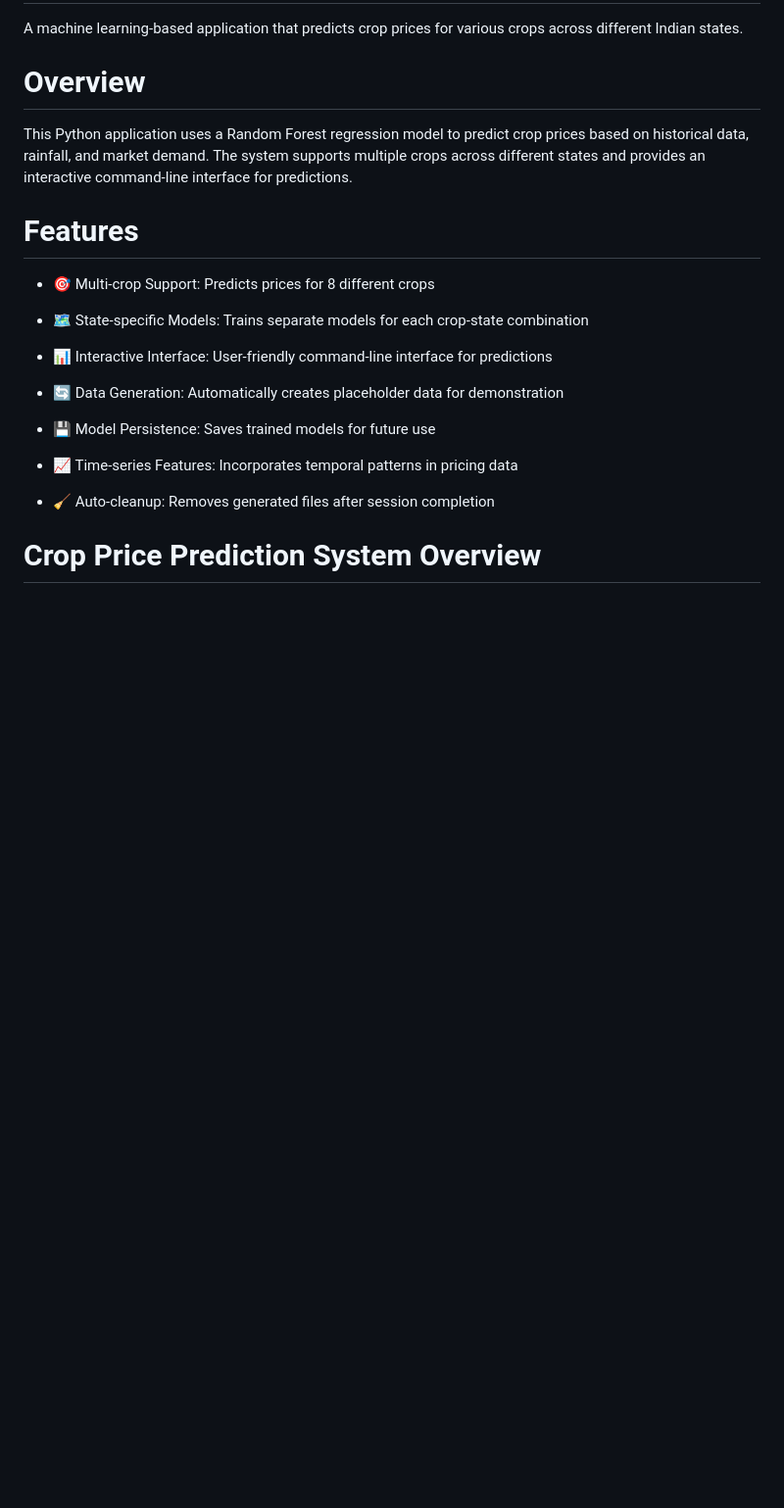
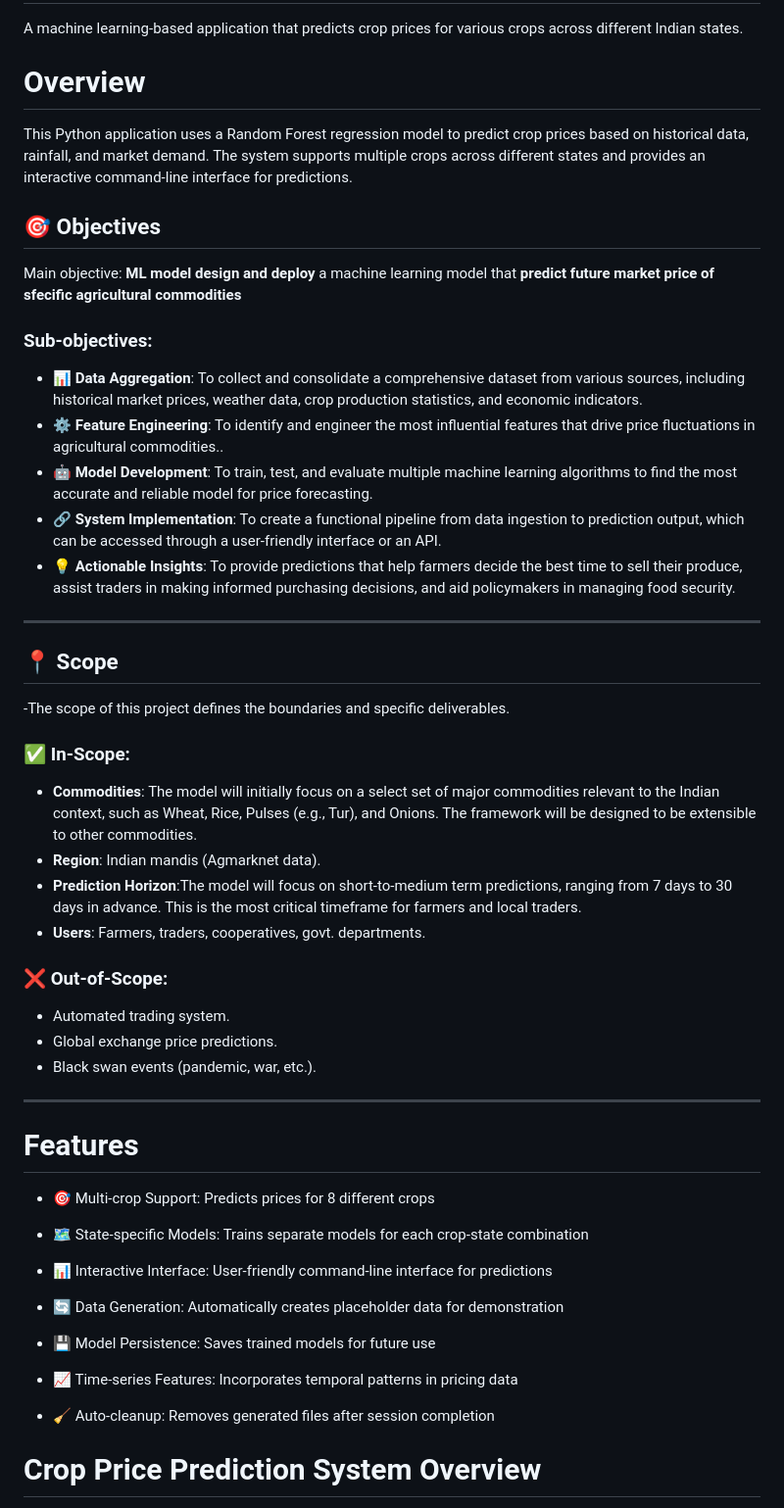
Before and after one commit to anubhavy-05/Krishi-Drishti, a Markdown page: README.md, the part around the change. Shown: that part at 98% size. Rendered like a GitHub page; blank space fills up the shorter version.

Commit message:
add features

```diff
--- a/README.md
+++ b/README.md
@@ -3,6 +3,34 @@ A machine learning-based application that predicts crop prices for various crops
 
 # Overview
 This Python application uses a Random Forest regression model to predict crop prices based on historical data, rainfall, and market demand. The system supports multiple crops across different states and provides an interactive command-line interface for predictions.
+## 🎯 Objectives
+
+Main objective:  **ML model design and deploy** a machine learning model that  **predict future market price of sfecific agricultural commodities**
+
+### Sub-objectives:
+- 📊 **Data Aggregation**: To collect and consolidate a comprehensive dataset from various sources, including historical market prices, weather data, crop production statistics, and economic indicators.
+- ⚙️ **Feature Engineering**: To identify and engineer the most influential features that drive price fluctuations in agricultural commodities..
+- 🤖 **Model Development**: To train, test, and evaluate multiple machine learning algorithms to find the most accurate and reliable model for price forecasting.
+- 🔗 **System Implementation**: To create a functional pipeline from data ingestion to prediction output, which can be accessed through a user-friendly interface or an API.
+- 💡 **Actionable Insights**: To provide predictions that help farmers decide the best time to sell their produce, assist traders in making informed purchasing decisions, and aid policymakers in managing food security.
+
+---
+
+## 📍 Scope
+-The scope of this project defines the boundaries and specific deliverables.
+
+### ✅ In-Scope:
+- **Commodities**: The model will initially focus on a select set of major commodities relevant to the Indian context, such as Wheat, Rice, Pulses (e.g., Tur), and Onions. The framework will be designed to be extensible to other commodities.
+- **Region**: Indian mandis (Agmarknet data).
+- **Prediction Horizon**:The model will focus on short-to-medium term predictions, ranging from 7 days to 30 days in advance. This is the most critical timeframe for farmers and local traders.
+- **Users**: Farmers, traders, cooperatives, govt. departments.
+
+### ❌ Out-of-Scope:
+- Automated trading system.
+- Global exchange price predictions.
+- Black swan events (pandemic, war, etc.).
+
+---
 
 # Features
 - 🎯 Multi-crop Support: Predicts prices for 8 different crops
```
